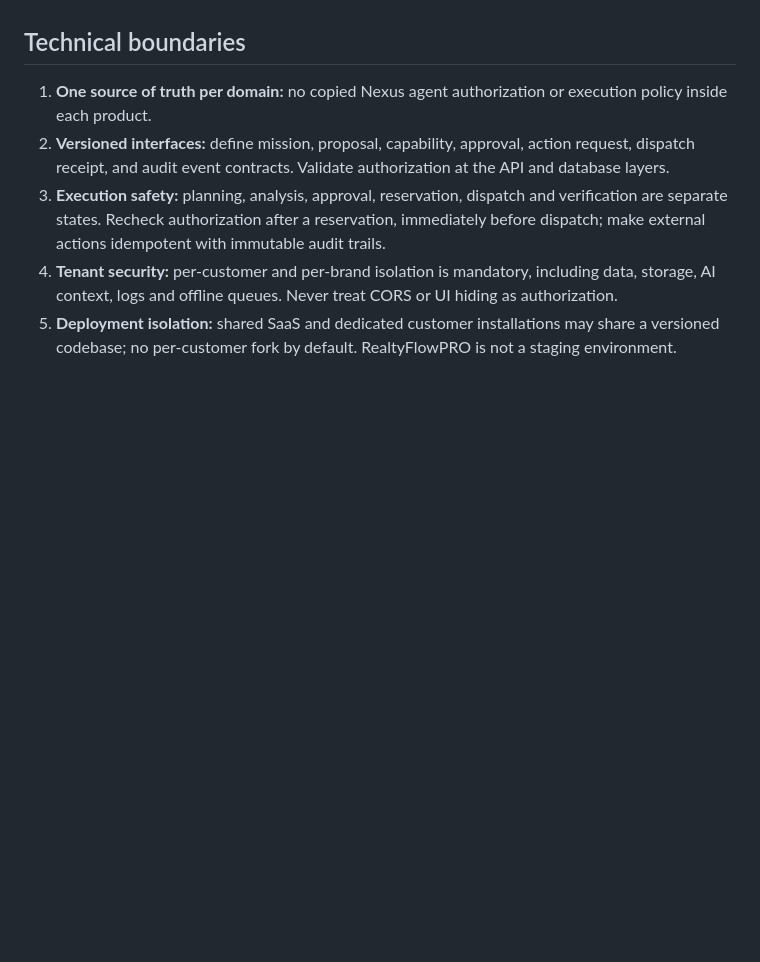
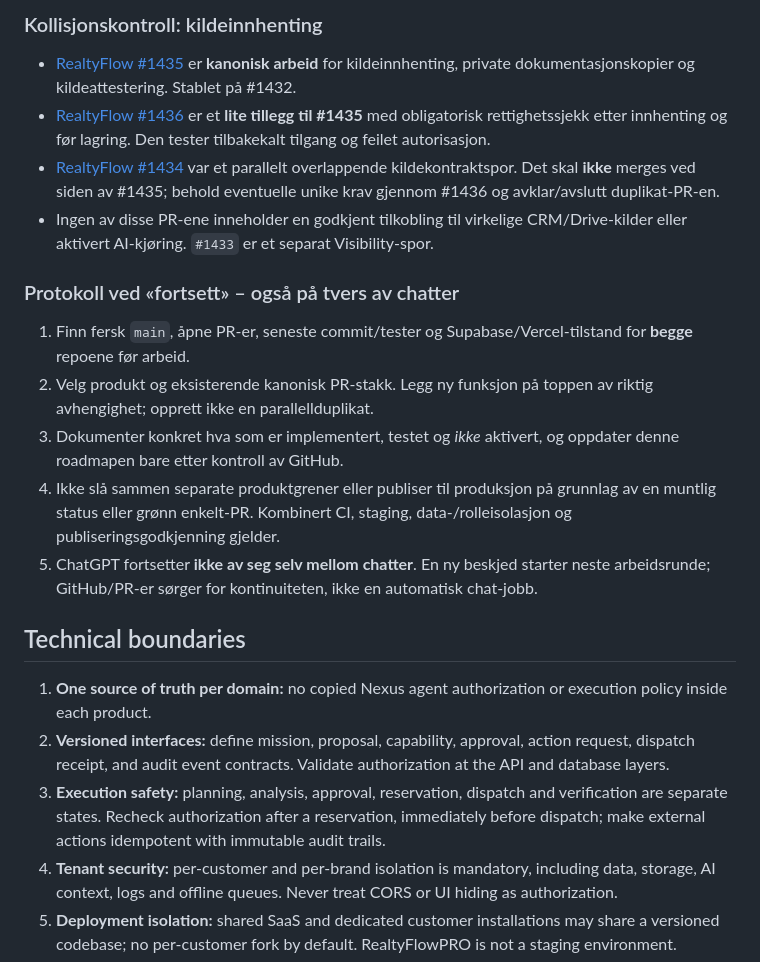
Before and after one commit to freddybremseth-coder/Altovena, a Markdown page: docs/ALTOVENA_MASTER_ROADMAP.md, the part around one of its changes. Drawn GitHub-style; blank space fills up the shorter version.

```diff
--- a/docs/ALTOVENA_MASTER_ROADMAP.md
+++ b/docs/ALTOVENA_MASTER_ROADMAP.md
@@ -82,3 +101,18 @@ This document is the coordinating index for Altovena products derived from Realt
+### Kollisjonskontroll: kildeinnhenting
+
+- [RealtyFlow #1435](https://github.com/freddybremseth-coder/realtyflow-pro/pull/1435) er **kanonisk arbeid** for kildeinnhenting, private dokumentasjonskopier og kildeattestering. Stablet på #1432.
+- [RealtyFlow #1436](https://github.com/freddybremseth-coder/realtyflow-pro/pull/1436) er et **lite tillegg til #1435** med obligatorisk rettighetssjekk etter innhenting og før lagring. Den tester tilbakekalt tilgang og feilet autorisasjon.
+- [RealtyFlow #1434](https://github.com/freddybremseth-coder/realtyflow-pro/pull/1434) var et parallelt overlappende kildekontraktspor. Det skal **ikke** merges ved siden av #1435; behold eventuelle unike krav gjennom #1436 og avklar/avslutt duplikat-PR-en.
+- Ingen av disse PR-ene inneholder en godkjent tilkobling til virkelige CRM/Drive-kilder eller aktivert AI-kjøring. `#1433` er et separat Visibility-spor.
+
+### Protokoll ved «fortsett» – også på tvers av chatter
+
+1. Finn fersk `main`, åpne PR-er, seneste commit/tester og Supabase/Vercel-tilstand for **begge** repoene før arbeid.
+2. Velg produkt og eksisterende kanonisk PR-stakk. Legg ny funksjon på toppen av riktig avhengighet; opprett ikke en parallellduplikat.
+3. Dokumenter konkret hva som er implementert, testet og *ikke* aktivert, og oppdater denne roadmapen bare etter kontroll av GitHub.
+4. Ikke slå sammen separate produktgrener eller publiser til produksjon på grunnlag av en muntlig status eller grønn enkelt-PR. Kombinert CI, staging, data-/rolleisolasjon og publiseringsgodkjenning gjelder.
+5. ChatGPT fortsetter **ikke av seg selv mellom chatter**. En ny beskjed starter neste arbeidsrunde; GitHub/PR-er sørger for kontinuiteten, ikke en automatisk chat-jobb.
+
 ## Technical boundaries
 1. **One source of truth per domain:** no copied Nexus agent authorization or execution policy inside each product.
 2. **Versioned interfaces:** define mission, proposal, capability, approval, action request, dispatch receipt, and audit event contracts. Validate authorization at the API and database layers.
```
Also changed, not shown: other parts of docs/ALTOVENA_MASTER_ROADMAP.md (+19 -0 lines).
